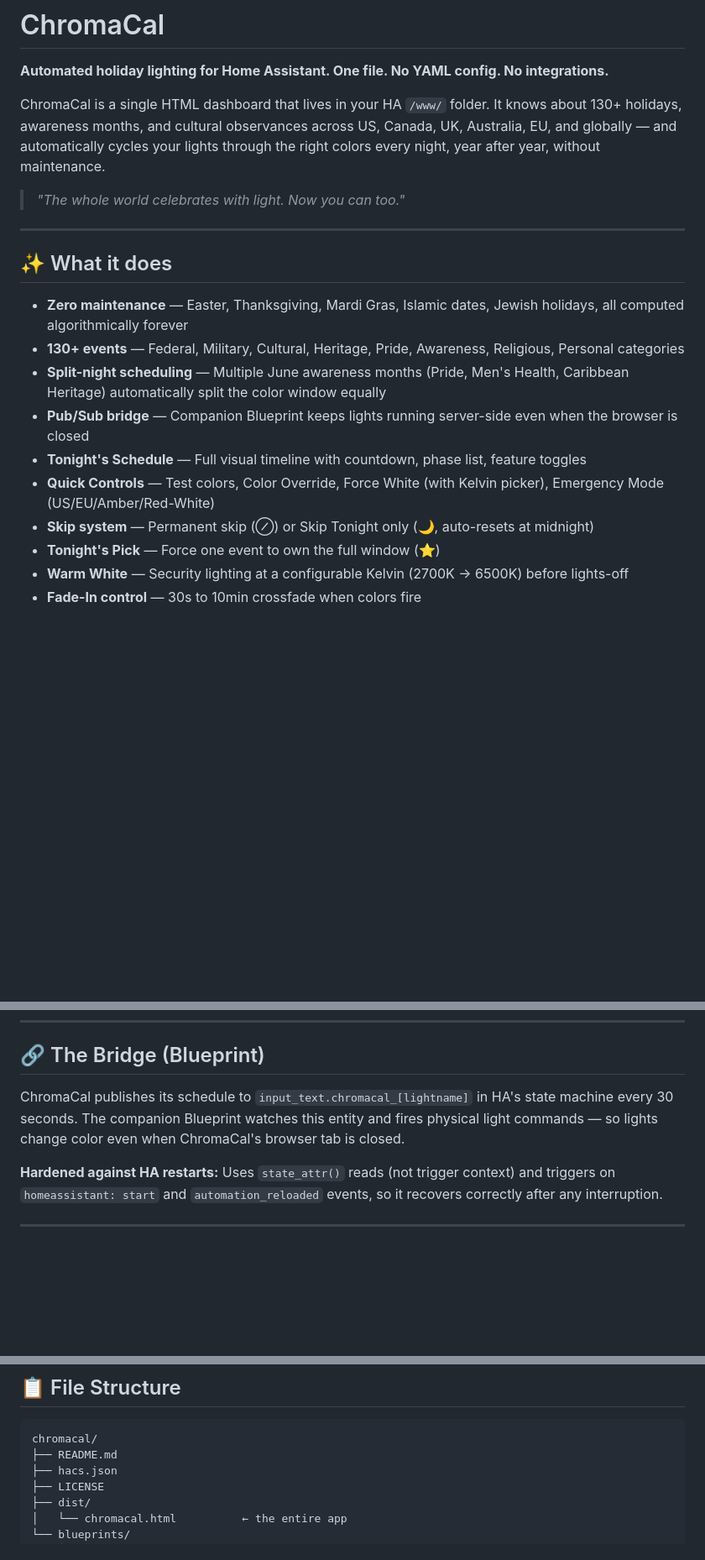
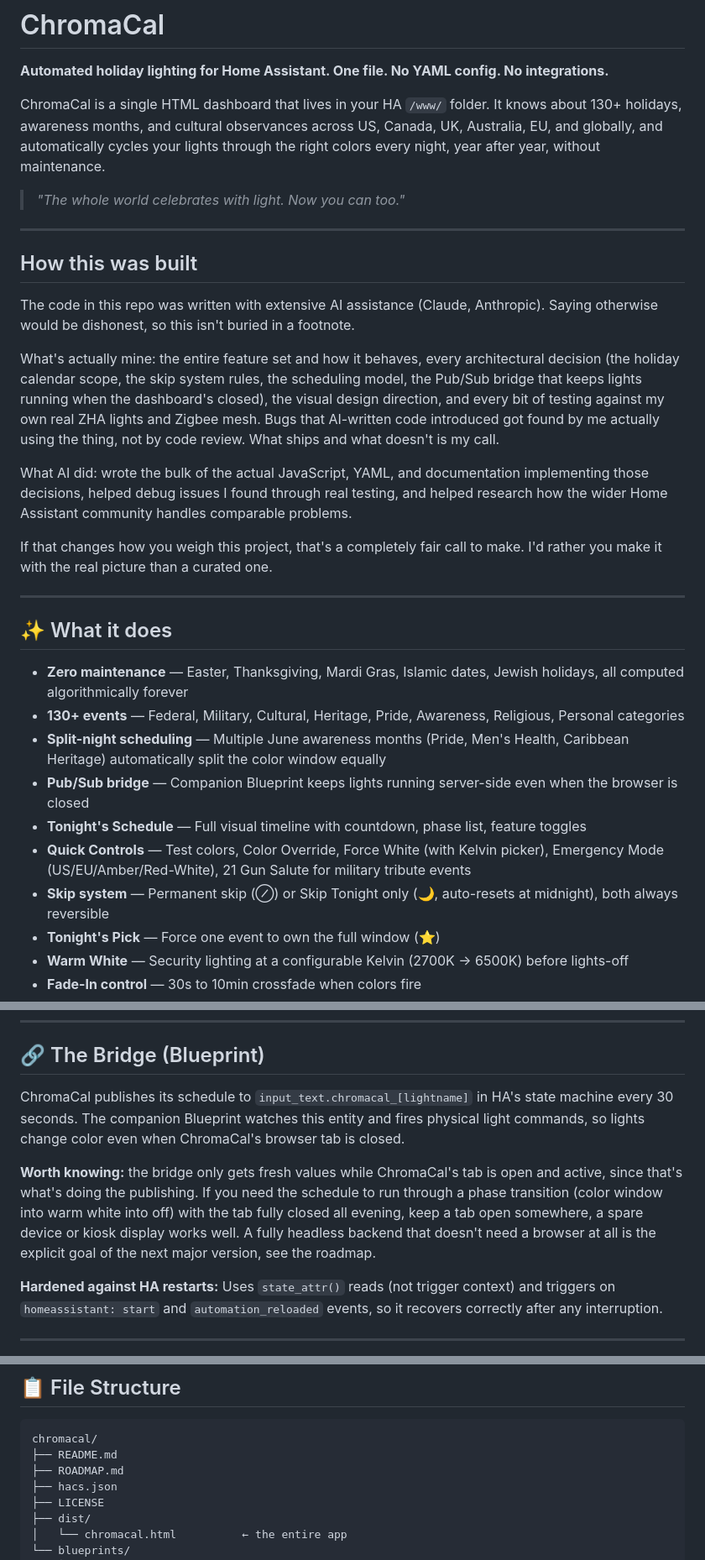
Before and after one commit to TheRealApollyon/ChromaCal, a Markdown page: README.md, 3 parts joined by grey strips. Shown at 84% size. GitHub-like rendering; blank space fills up the shorter version.

Commit message:
Add v2 roadmap, disclose AI-assisted development openly

````diff
--- a/README.md
+++ b/README.md
@@ -2,9 +2,21 @@
 
 **Automated holiday lighting for Home Assistant. One file. No YAML config. No integrations.**
 
-ChromaCal is a single HTML dashboard that lives in your HA `/www/` folder. It knows about 130+ holidays, awareness months, and cultural observances across US, Canada, UK, Australia, EU, and globally — and automatically cycles your lights through the right colors every night, year after year, without maintenance.
+ChromaCal is a single HTML dashboard that lives in your HA `/www/` folder. It knows about 130+ holidays, awareness months, and cultural observances across US, Canada, UK, Australia, EU, and globally, and automatically cycles your lights through the right colors every night, year after year, without maintenance.
 
 > *"The whole world celebrates with light. Now you can too."*
+
+---
+
+## How this was built
+
+The code in this repo was written with extensive AI assistance (Claude, Anthropic). Saying otherwise would be dishonest, so this isn't buried in a footnote.
+
+What's actually mine: the entire feature set and how it behaves, every architectural decision (the holiday calendar scope, the skip system rules, the scheduling model, the Pub/Sub bridge that keeps lights running when the dashboard's closed), the visual design direction, and every bit of testing against my own real ZHA lights and Zigbee mesh. Bugs that AI-written code introduced got found by me actually using the thing, not by code review. What ships and what doesn't is my call.
+
+What AI did: wrote the bulk of the actual JavaScript, YAML, and documentation implementing those decisions, helped debug issues I found through real testing, and helped research how the wider Home Assistant community handles comparable problems.
+
+If that changes how you weigh this project, that's a completely fair call to make. I'd rather you make it with the real picture than a curated one.
 
 ---
 
@@ -15,8 +27,8 @@ ChromaCal is a single HTML dashboard that lives in your HA `/www/` folder. It kn
 - **Split-night scheduling** — Multiple June awareness months (Pride, Men's Health, Caribbean Heritage) automatically split the color window equally
 - **Pub/Sub bridge** — Companion Blueprint keeps lights running server-side even when the browser is closed
 - **Tonight's Schedule** — Full visual timeline with countdown, phase list, feature toggles
-- **Quick Controls** — Test colors, Color Override, Force White (with Kelvin picker), Emergency Mode (US/EU/Amber/Red-White)
-- **Skip system** — Permanent skip (⊘) or Skip Tonight only (🌙, auto-resets at midnight)
+- **Quick Controls** — Test colors, Color Override, Force White (with Kelvin picker), Emergency Mode (US/EU/Amber/Red-White), 21 Gun Salute for military tribute events
+- **Skip system** — Permanent skip (⊘) or Skip Tonight only (🌙, auto-resets at midnight), both always reversible
 - **Tonight's Pick** — Force one event to own the full window (⭐)
 - **Warm White** — Security lighting at a configurable Kelvin (2700K → 6500K) before lights-off
 - **Fade-In control** — 30s to 10min crossfade when colors fire
@@ -108,7 +122,9 @@ Security lighting before lights-off. Configurable Kelvin:
 
 ## 🔗 The Bridge (Blueprint)
 
-ChromaCal publishes its schedule to `input_text.chromacal_[lightname]` in HA's state machine every 30 seconds. The companion Blueprint watches this entity and fires physical light commands — so lights change color even when ChromaCal's browser tab is closed.
+ChromaCal publishes its schedule to `input_text.chromacal_[lightname]` in HA's state machine every 30 seconds. The companion Blueprint watches this entity and fires physical light commands, so lights change color even when ChromaCal's browser tab is closed.
+
+**Worth knowing:** the bridge only gets fresh values while ChromaCal's tab is open and active, since that's what's doing the publishing. If you need the schedule to run through a phase transition (color window into warm white into off) with the tab fully closed all evening, keep a tab open somewhere, a spare device or kiosk display works well. A fully headless backend that doesn't need a browser at all is the explicit goal of the next major version, see the roadmap.
 
 **Hardened against HA restarts:** Uses `state_attr()` reads (not trigger context) and triggers on `homeassistant: start` and `automation_reloaded` events, so it recovers correctly after any interruption.
 
@@ -147,6 +169,7 @@ For color-temp-only lights (no RGB), warm white and Force White work; event colo
 ```
 chromacal/
 ├── README.md
+├── ROADMAP.md
 ├── hacs.json
 ├── LICENSE
 ├── dist/
````
Also changed, not shown: other parts of README.md (+14 -0 lines), ROADMAP.md (added, +73 -0 lines).
